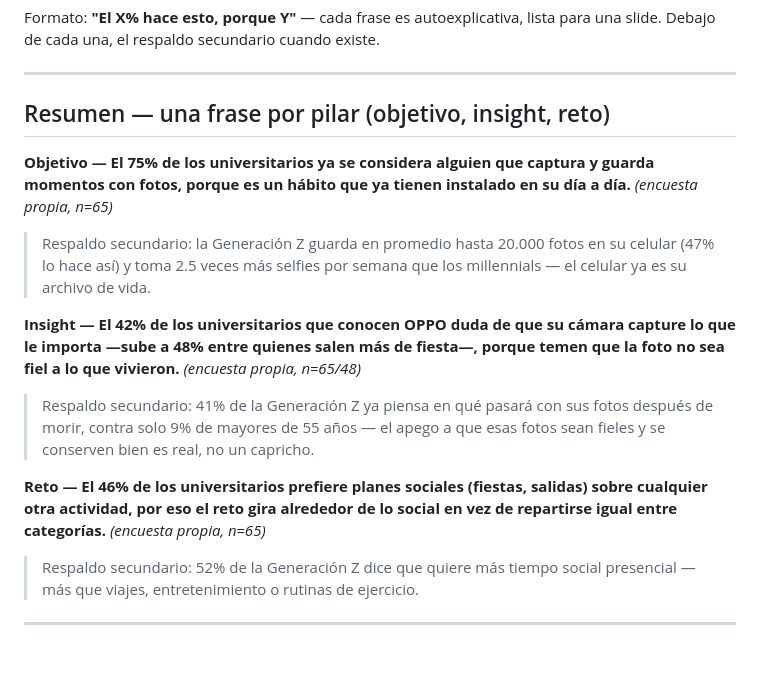
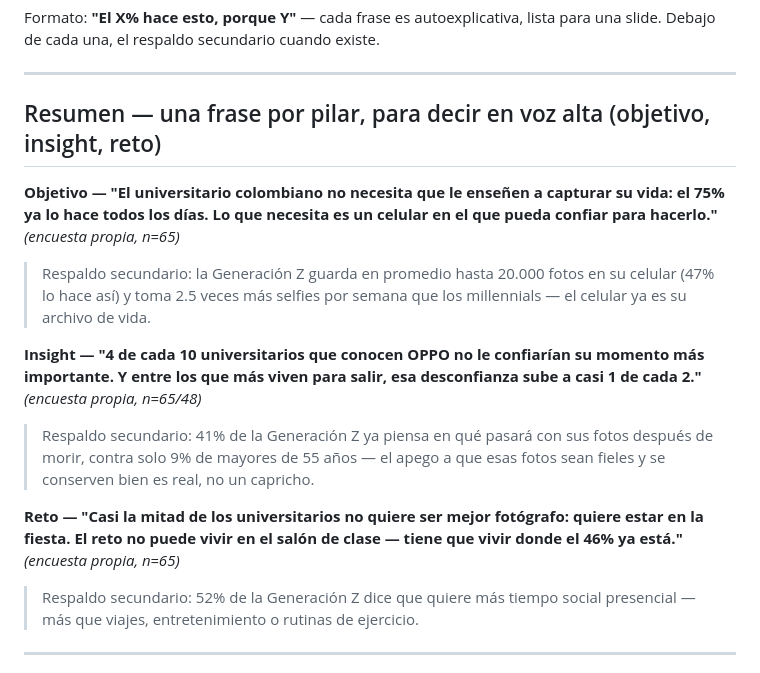
Before and after one commit to piedrahitasamu-dev/race-to-imagine-oppo, a Markdown page: 06-entregables/datos-de-respaldo.md, the part around the change. Rendered like a GitHub page.

Commit message:
Reescribe las 3 frases resumen con tono más punzante para el pitch
Pasan de explicativas ("El X% hace esto porque Y") a declarativas, listas
para decirse en voz alta frente al jurado, sin perder el dato ni la
fuente detrás de cada una.

```diff
--- a/06-entregables/datos-de-respaldo.md
+++ b/06-entregables/datos-de-respaldo.md
@@ -4,15 +4,15 @@ Formato: **"El X% hace esto, porque Y"** — cada frase es autoexplicativa, list
 
 ---
 
-## Resumen — una frase por pilar (objetivo, insight, reto)
+## Resumen — una frase por pilar, para decir en voz alta (objetivo, insight, reto)
 
-**Objetivo — El 75% de los universitarios ya se considera alguien que captura y guarda momentos con fotos, porque es un hábito que ya tienen instalado en su día a día.** *(encuesta propia, n=65)*
+**Objetivo — "El universitario colombiano no necesita que le enseñen a capturar su vida: el 75% ya lo hace todos los días. Lo que necesita es un celular en el que pueda confiar para hacerlo."** *(encuesta propia, n=65)*
 > Respaldo secundario: la Generación Z guarda en promedio hasta 20.000 fotos en su celular (47% lo hace así) y toma 2.5 veces más selfies por semana que los millennials — el celular ya es su archivo de vida.
 
-**Insight — El 42% de los universitarios que conocen OPPO duda de que su cámara capture lo que le importa —sube a 48% entre quienes salen más de fiesta—, porque temen que la foto no sea fiel a lo que vivieron.** *(encuesta propia, n=65/48)*
+**Insight — "4 de cada 10 universitarios que conocen OPPO no le confiarían su momento más importante. Y entre los que más viven para salir, esa desconfianza sube a casi 1 de cada 2."** *(encuesta propia, n=65/48)*
 > Respaldo secundario: 41% de la Generación Z ya piensa en qué pasará con sus fotos después de morir, contra solo 9% de mayores de 55 años — el apego a que esas fotos sean fieles y se conserven bien es real, no un capricho.
 
-**Reto — El 46% de los universitarios prefiere planes sociales (fiestas, salidas) sobre cualquier otra actividad, por eso el reto gira alrededor de lo social en vez de repartirse igual entre categorías.** *(encuesta propia, n=65)*
+**Reto — "Casi la mitad de los universitarios no quiere ser mejor fotógrafo: quiere estar en la fiesta. El reto no puede vivir en el salón de clase — tiene que vivir donde el 46% ya está."** *(encuesta propia, n=65)*
 > Respaldo secundario: 52% de la Generación Z dice que quiere más tiempo social presencial — más que viajes, entretenimiento o rutinas de ejercicio.
 
 ---
```
